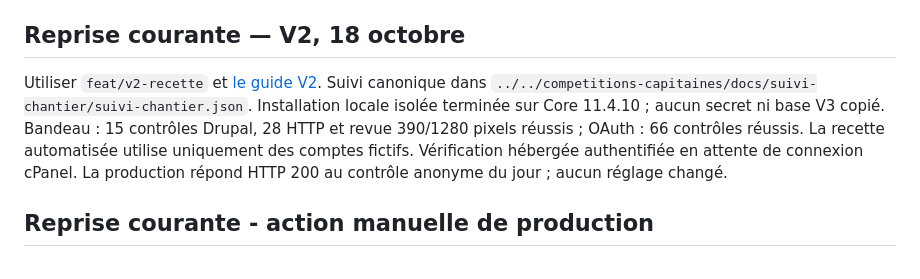
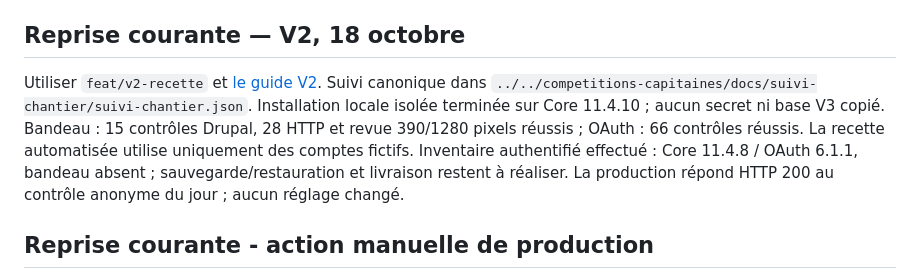
Before and after one commit to jpdandin44/TC_Longages, a Markdown page: docs/point-session.md, the part around the change. Rendered like a GitHub page.

Commit message:
docs(v2): aligner la reprise sur le relevé cPanel

```diff
--- a/docs/point-session.md
+++ b/docs/point-session.md
@@ -19,7 +19,7 @@ Inventaire cPanel en lecture seule : Core 11.4.8 / OAuth 6.1.1 ; Flash News abse
 
 ## Reprise courante — V2, 18 octobre
 
-Utiliser `feat/v2-recette` et [le guide V2](recette-v2.md). Suivi canonique dans `../../competitions-capitaines/docs/suivi-chantier/suivi-chantier.json`. Installation locale isolée terminée sur Core 11.4.10 ; aucun secret ni base V3 copié. Bandeau : 15 contrôles Drupal, 28 HTTP et revue 390/1280 pixels réussis ; OAuth : 66 contrôles réussis. La recette automatisée utilise uniquement des comptes fictifs. Vérification hébergée authentifiée en attente de connexion cPanel. La production répond HTTP 200 au contrôle anonyme du jour ; aucun réglage changé.
+Utiliser `feat/v2-recette` et [le guide V2](recette-v2.md). Suivi canonique dans `../../competitions-capitaines/docs/suivi-chantier/suivi-chantier.json`. Installation locale isolée terminée sur Core 11.4.10 ; aucun secret ni base V3 copié. Bandeau : 15 contrôles Drupal, 28 HTTP et revue 390/1280 pixels réussis ; OAuth : 66 contrôles réussis. La recette automatisée utilise uniquement des comptes fictifs. Inventaire authentifié effectué : Core 11.4.8 / OAuth 6.1.1, bandeau absent ; sauvegarde/restauration et livraison restent à réaliser. La production répond HTTP 200 au contrôle anonyme du jour ; aucun réglage changé.
 
 ## Reprise courante - action manuelle de production
 
```
